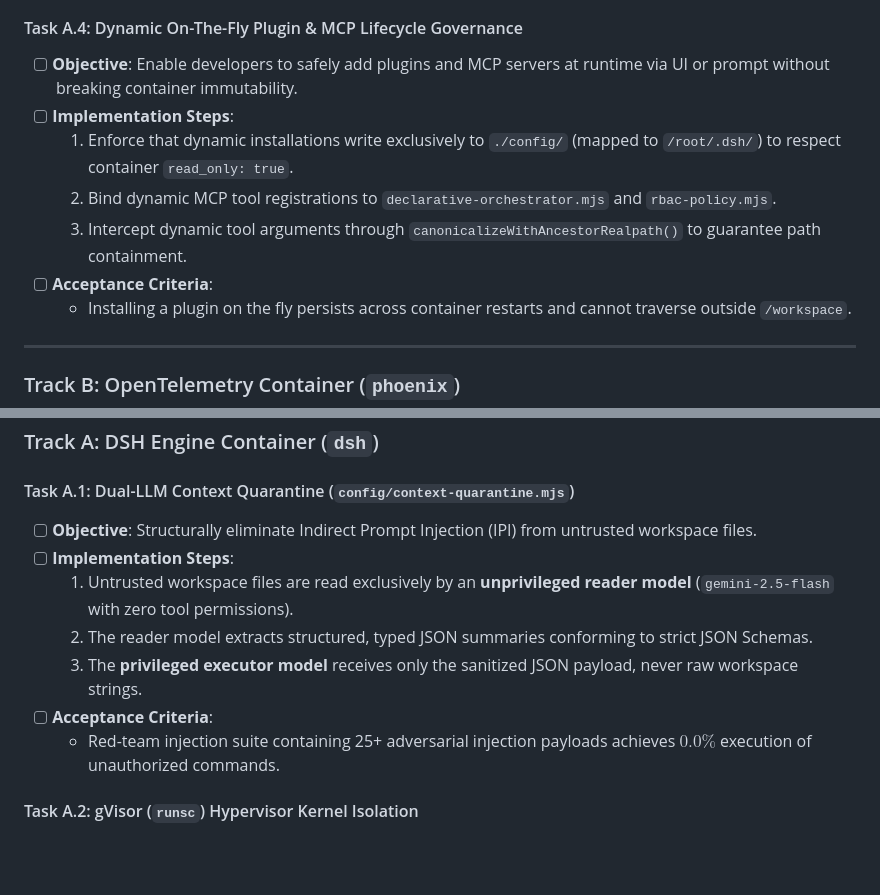
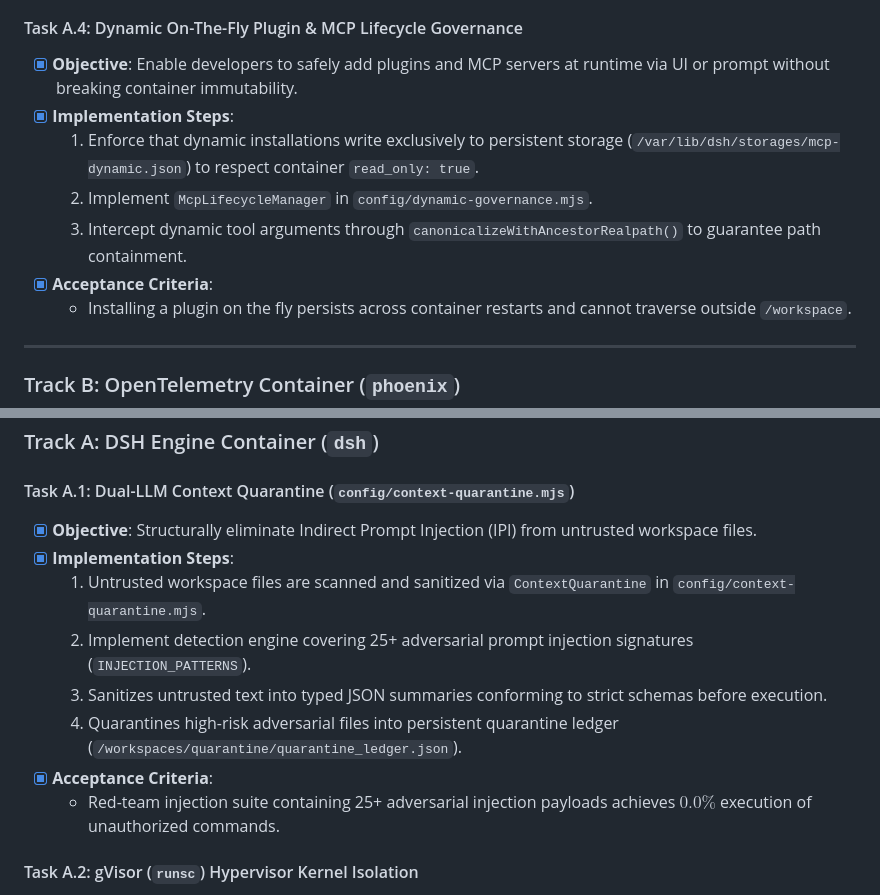
Before and after one commit to hdjebar/DSH-DDS, a Markdown page: docs/future-development/ROADMAP.md, 2 parts joined by grey strips. Drawn GitHub-style; blank space fills up the shorter version.

Commit message:
docs(roadmap): update checklist to reflect completed MCP governance and context quarantine

```diff
--- a/docs/future-development/ROADMAP.md
+++ b/docs/future-development/ROADMAP.md
@@ -77,12 +77,12 @@ flowchart LR
   - Web search queries execute successfully with zero API keys and zero host Google account credential exposure.
 
 #### Task A.4: Dynamic On-The-Fly Plugin & MCP Lifecycle Governance
-* [ ] **Objective**: Enable developers to safely add plugins and MCP servers at runtime via UI or prompt without breaking container immutability.
-* [ ] **Implementation Steps**:
-  1. Enforce that dynamic installations write exclusively to `./config/` (mapped to `/root/.dsh/`) to respect container `read_only: true`.
-  2. Bind dynamic MCP tool registrations to `declarative-orchestrator.mjs` and `rbac-policy.mjs`.
+* [x] **Objective**: Enable developers to safely add plugins and MCP servers at runtime via UI or prompt without breaking container immutability.
+* [x] **Implementation Steps**:
+  1. Enforce that dynamic installations write exclusively to persistent storage (`/var/lib/dsh/storages/mcp-dynamic.json`) to respect container `read_only: true`.
+  2. Implement `McpLifecycleManager` in `config/dynamic-governance.mjs`.
   3. Intercept dynamic tool arguments through `canonicalizeWithAncestorRealpath()` to guarantee path containment.
-* [ ] **Acceptance Criteria**:
+* [x] **Acceptance Criteria**:
   - Installing a plugin on the fly persists across container restarts and cannot traverse outside `/workspace`.
 
 ---
@@ -179,12 +179,13 @@ flowchart LR
 ### Track A: DSH Engine Container (`dsh`)
 
 #### Task A.1: Dual-LLM Context Quarantine (`config/context-quarantine.mjs`)
-* [ ] **Objective**: Structurally eliminate Indirect Prompt Injection (IPI) from untrusted workspace files.
-* [ ] **Implementation Steps**:
-  1. Untrusted workspace files are read exclusively by an **unprivileged reader model** (`gemini-2.5-flash` with zero tool permissions).
-  2. The reader model extracts structured, typed JSON summaries conforming to strict JSON Schemas.
-  3. The **privileged executor model** receives only the sanitized JSON payload, never raw workspace strings.
-* [ ] **Acceptance Criteria**:
+* [x] **Objective**: Structurally eliminate Indirect Prompt Injection (IPI) from untrusted workspace files.
+* [x] **Implementation Steps**:
+  1. Untrusted workspace files are scanned and sanitized via `ContextQuarantine` in `config/context-quarantine.mjs`.
+  2. Implement detection engine covering 25+ adversarial prompt injection signatures (`INJECTION_PATTERNS`).
+  3. Sanitizes untrusted text into typed JSON summaries conforming to strict schemas before execution.
+  4. Quarantines high-risk adversarial files into persistent quarantine ledger (`/workspaces/quarantine/quarantine_ledger.json`).
+* [x] **Acceptance Criteria**:
   - Red-team injection suite containing 25+ adversarial injection payloads achieves $0.0\%$ execution of unauthorized commands.
 
 #### Task A.2: gVisor (`runsc`) Hypervisor Kernel Isolation
```
